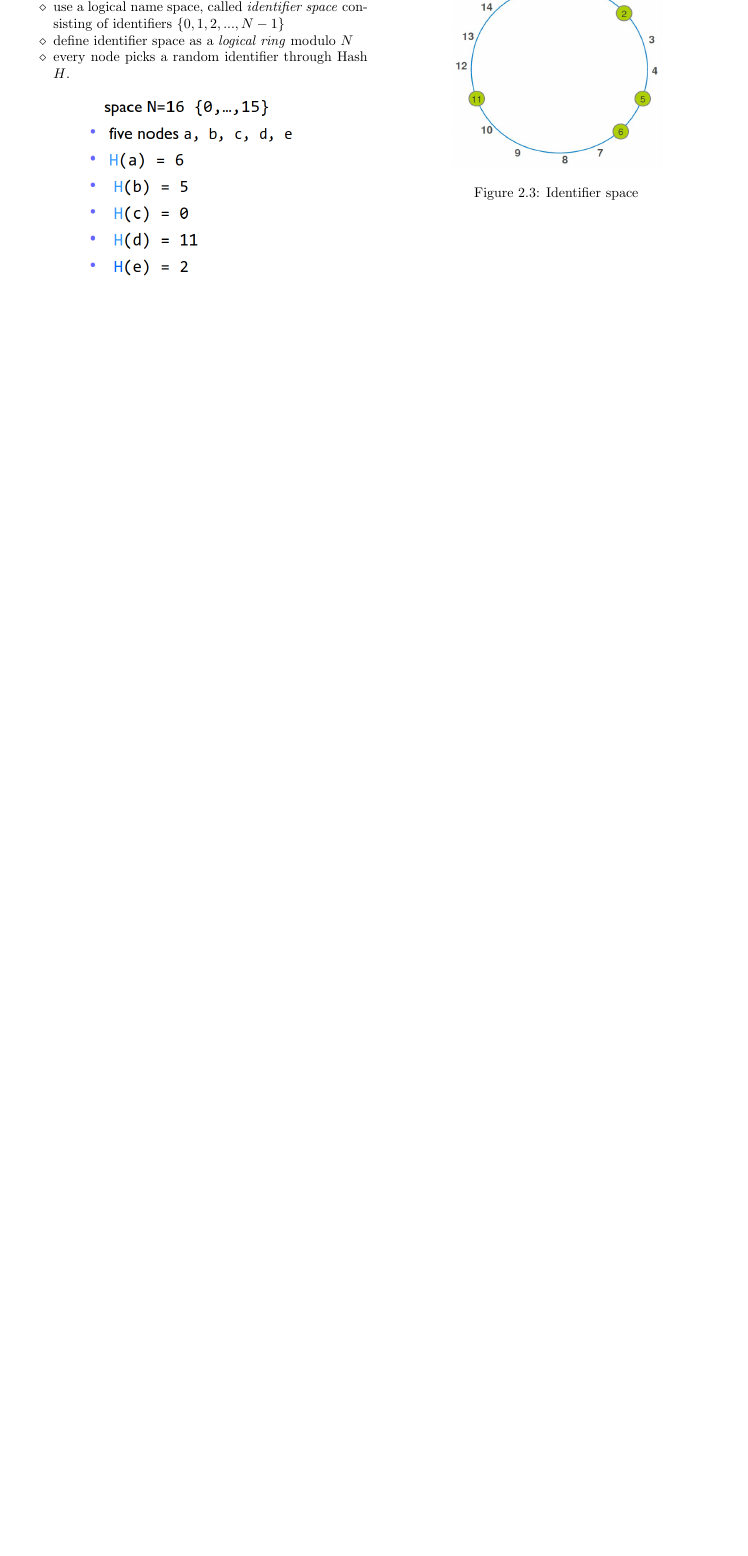
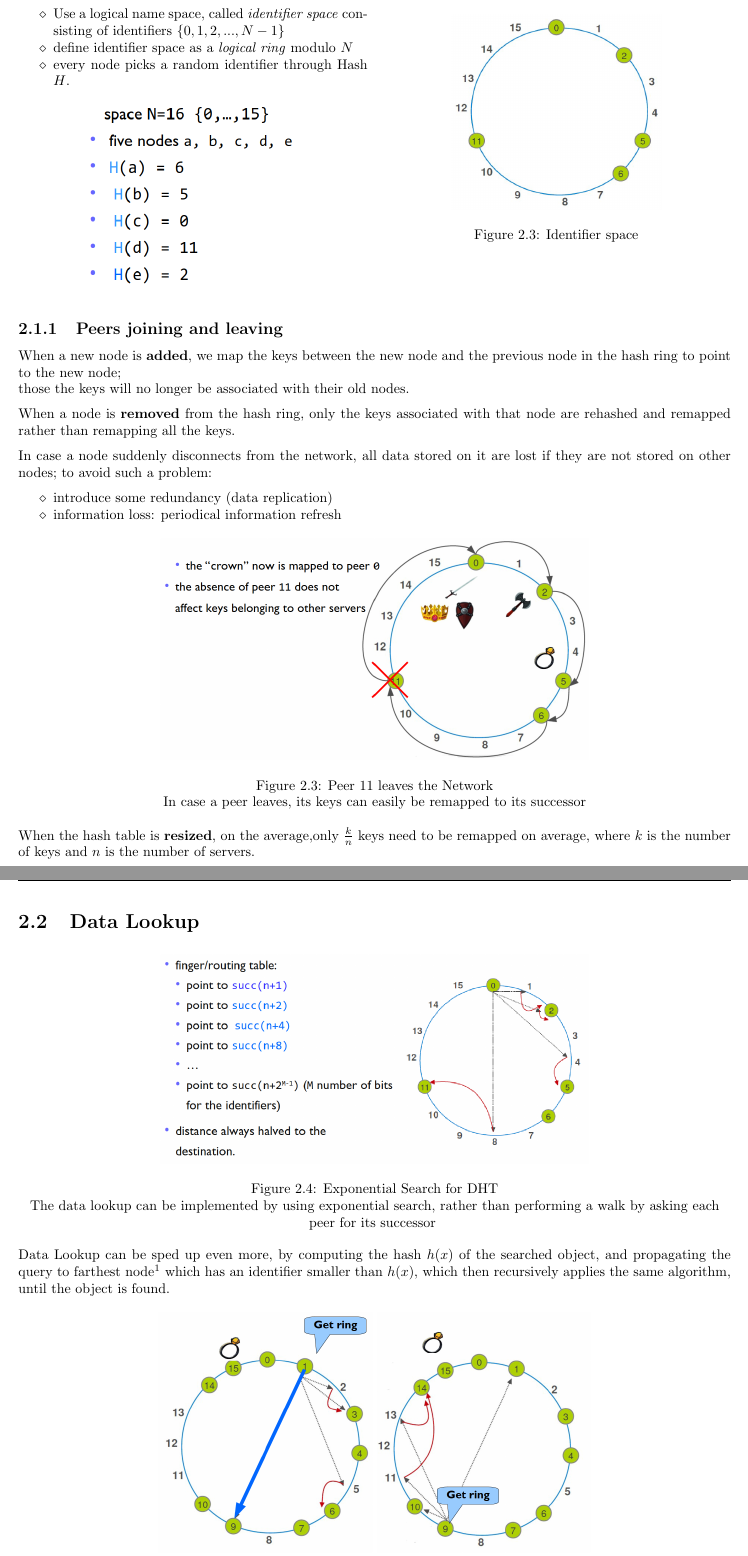
Before and after one commit to frenzis01/UniPi-Notes, a LaTeX thesis (P2P - Peer to Peer/main.tex, which reads P2P - Peer to Peer/chapters/2.tex): part of page 14 of 14 before the commit and two parts of pages 14 and 15 of 15 after it, the two joined at a grey line, cut so that both start at the same text, the shorter picture padded with empty space. Compiled offline with pdfLaTeX.

Commit message:
Need to integrate last 20 slides from 28th Feb

```diff
--- a/P2P - Peer to Peer/chapters/2.tex
+++ b/P2P - Peer to Peer/chapters/2.tex
@@ -31,5 +31,5 @@ each node manages ---instead of a set of sparse keys--- an interval of consecuti
    \begin{itemize}
-      \item use a logical name space, called \textit{identifier space} consisting of identifiers
+      \item Use a logical name space, called \textit{identifier space} consisting of identifiers
       $\{0,1,2,...,N-1\}$
       \item define identifier space as a \textit{logical ring} modulo $N$
       \item every node picks a random identifier
@@ -55,3 +55,41 @@ each node manages ---instead of a set of sparse keys--- an interval of consecuti
    % \end{adjustbox}
 
 \end{paracol}
+
+\subsection{Peers joining and leaving}
+When a new node is \textbf{added}, we map the keys between the new node and the previous node in the hash ring to point to the new node;\\
+those the keys will no longer be associated with their old nodes.
+
+When a node is \textbf{removed} from the hash ring, only the keys associated with that node are rehashed and remapped rather than remapping all the keys.
+
+In case a node suddenly disconnects from the network, all data stored on it are lost if they are not stored on other nodes;
+to avoid such a problem:
+\begin{itemize}
+   \item introduce some redundancy (data replication)
+   \item information loss: periodical information refresh
+\end{itemize}
+
+\begin{figure}[htbp]
+   \centering
+   \includegraphics{images/p2p_peerleaves.png}
+   \caption{Peer 11 leaves the Network}
+   \label{fig:p2p_peerleaves}
+   In case a peer leaves, its keys can easily be remapped to its successor
+\end{figure}
+
+When the hash table is \textbf{resized}, on the average,only $\frac{k}{n}$ keys need to be remapped on average, where $k$ is the number of keys and $n$ is the number of servers.
+\newpage
+\section{Data Lookup}
+\begin{figure}[htbp]
+   \centering
+   \includegraphics{images/dht_exponentialsearch.png}
+   \caption{Exponential Search for DHT}
+   The data lookup can be implemented by using exponential search, rather than performing a walk by asking each peer for its successor
+   \label{fig:dht_exponentialsearch}
+\end{figure}
+
+Data Lookup can be sped up even more, by computing the hash $h(x)$ of the searched object, and propagating the query to farthest node\footnote{Which is found using exponential search} which has an identifier smaller than $h(x)$, which then recursively applies the same algorithm, until the object is found.
+\begin{figure}[htbp]
+   \centering
+   \includegraphics[width=0.3\columnwidth]{images/dht_chordsearch01.png}
+   \includegraphics[width=0.3\columnwidth]{images/dht_chordsearch02.png}\\
@@ -57,0 +99,4 @@ each node manages ---instead of a set of sparse keys--- an interval of consecuti
+   \label{fig:dht_chordsearch}
+\end{figure}
+
+TODO integrate notes from February $28^th$
```
Also changed, not shown: P2P - Peer to Peer/images/dht_chordsearch01.png (added), P2P - Peer to Peer/images/dht_chordsearch02.png (added), P2P - Peer to Peer/images/dht_chordsearch03.png (added), P2P - Peer to Peer/images/dht_chordsearch04.png (added), P2P - Peer to Peer/images/dht_exponentialsearch.png (added), P2P - Peer to Peer/images/p2p_peerleaves.png (added), P2P - Peer to Peer/chapters/2.tex (5 more changed lines), 3 other files.
